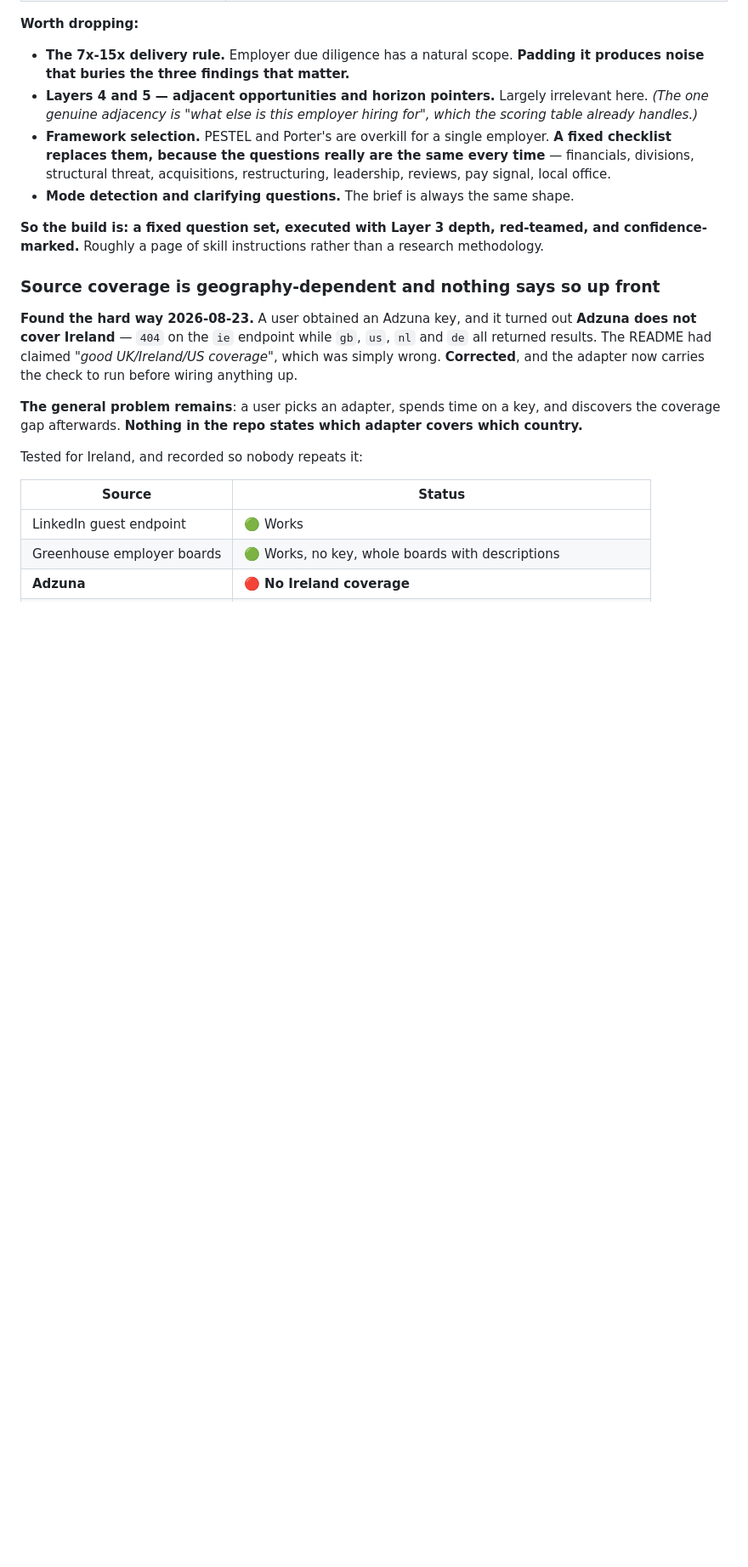
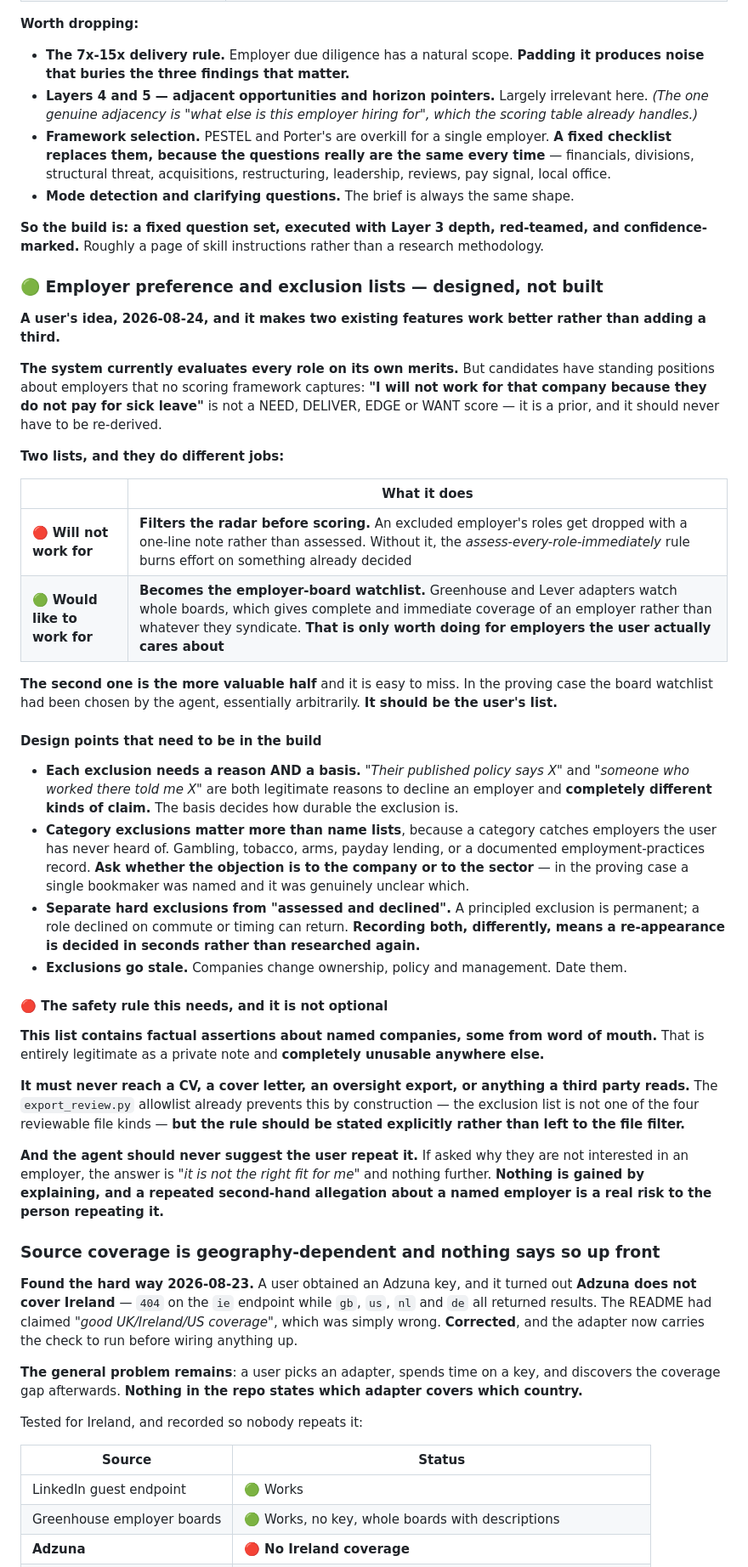
Before and after one commit to sachajackson/career-wiki, a Markdown page: BACKLOG.md, the part around the change. Shown at 85% size. GitHub-like rendering; blank space fills up the shorter version.

Commit message:
Backlog: employer preference and exclusion lists
A user's idea, and it improves two existing features rather than adding a
third. Candidates hold standing positions about employers that no scoring
framework captures -- 'I will not work there because they do not pay sick
leave' is a prior, not a NEED or WANT score, and it should never have to be
re-derived.

The exclusion list filters the radar before scoring, so the
assess-every-role-immediately rule stops burning effort on decisions already
made. The preference list becomes the Greenhouse and Lever board watchlist,
which is the more valuable half and easy to miss: board watching gives complete
immediate coverage of an employer, and in the proving case that watchlist had
been chosen by the agent essentially arbitrarily when it should be the user's.

Design points recorded: each exclusion needs a reason and a basis, because
published policy and word of mouth are different kinds of claim; category
exclusions catch employers the user has never heard of, so ask whether the
objection is the company or the sector; hard exclusions and 'assessed and
declined' are different and both worth keeping; and exclusions go stale.

Plus a safety rule that is not optional: the list holds factual assertions
about named companies, some second-hand. It must never reach a CV, a cover
letter or an oversight export -- the export allowlist already prevents this by
construction, but the rule is stated rather than left to a file filter -- and
the agent must never suggest the user repeat it. 'It is not the right fit for
me' is the whole answer.

```diff
--- a/BACKLOG.md
+++ b/BACKLOG.md
@@ -187,6 +187,54 @@ depth-and-rigour machinery and drops the breadth machinery.**
 **So the build is: a fixed question set, executed with Layer 3 depth, red-teamed, and confidence-marked.**
 Roughly a page of skill instructions rather than a research methodology.
 
+### 🟢 Employer preference and exclusion lists — designed, not built
+
+**A user's idea, 2026-08-24, and it makes two existing features work better rather than adding a third.**
+
+**The system currently evaluates every role on its own merits.** But candidates have standing positions
+about employers that no scoring framework captures: **"I will not work for that company because they do
+not pay for sick leave"** is not a NEED, DELIVER, EDGE or WANT score — it is a prior, and it should never
+have to be re-derived.
+
+**Two lists, and they do different jobs:**
+
+| | What it does |
+|---|---|
+| 🔴 **Will not work for** | **Filters the radar before scoring.** An excluded employer's roles get dropped with a one-line note rather than assessed. Without it, the *assess-every-role-immediately* rule burns effort on something already decided |
+| 🟢 **Would like to work for** | **Becomes the employer-board watchlist.** Greenhouse and Lever adapters watch whole boards, which gives complete and immediate coverage of an employer rather than whatever they syndicate. **That is only worth doing for employers the user actually cares about** |
+
+**The second one is the more valuable half** and it is easy to miss. In the proving case the board
+watchlist had been chosen by the agent, essentially arbitrarily. **It should be the user's list.**
+
+#### Design points that need to be in the build
+
+- **Each exclusion needs a reason AND a basis.** *"Their published policy says X"* and *"someone who
+  worked there told me X"* are both legitimate reasons to decline an employer and **completely different
+  kinds of claim.** The basis decides how durable the exclusion is.
+- **Category exclusions matter more than name lists**, because a category catches employers the user has
+  never heard of. Gambling, tobacco, arms, payday lending, or a documented employment-practices record.
+  **Ask whether the objection is to the company or to the sector** — in the proving case a single bookmaker
+  was named and it was genuinely unclear which.
+- **Separate hard exclusions from "assessed and declined".** A principled exclusion is permanent; a role
+  declined on commute or timing can return. **Recording both, differently, means a re-appearance is
+  decided in seconds rather than researched again.**
+- **Exclusions go stale.** Companies change ownership, policy and management. Date them.
+
+#### 🔴 The safety rule this needs, and it is not optional
+
+**This list contains factual assertions about named companies, some from word of mouth.** That is entirely
+legitimate as a private note and **completely unusable anywhere else.**
+
+**It must never reach a CV, a cover letter, an oversight export, or anything a third party reads.** The
+`export_review.py` allowlist already prevents this by construction — the exclusion list is not one of the
+four reviewable file kinds — **but the rule should be stated explicitly rather than left to the file
+filter.**
+
+**And the agent should never suggest the user repeat it.** If asked why they are not interested in an
+employer, the answer is *"it is not the right fit for me"* and nothing further. **Nothing is gained by
+explaining, and a repeated second-hand allegation about a named employer is a real risk to the person
+repeating it.**
+
 ### Source coverage is geography-dependent and nothing says so up front
 
 **Found the hard way 2026-08-23.** A user obtained an Adzuna key, and it turned out **Adzuna does not
```
